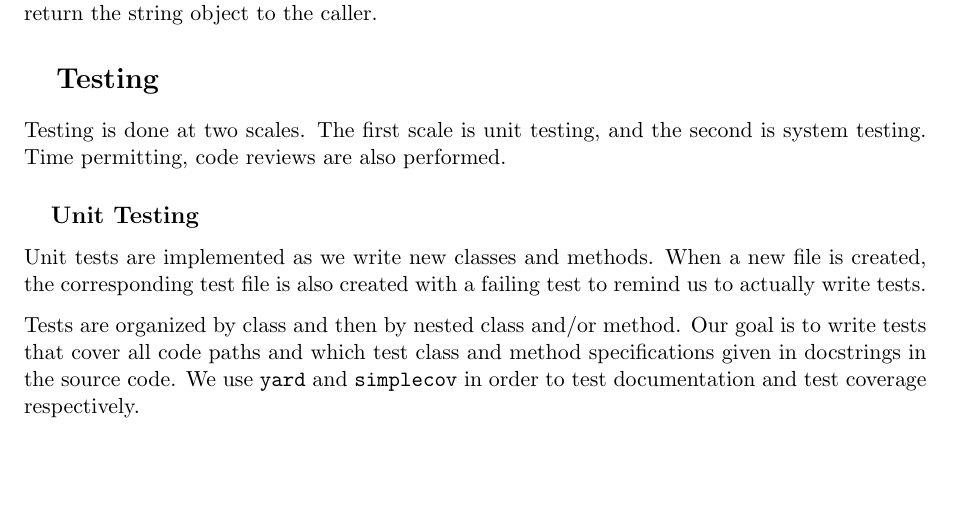
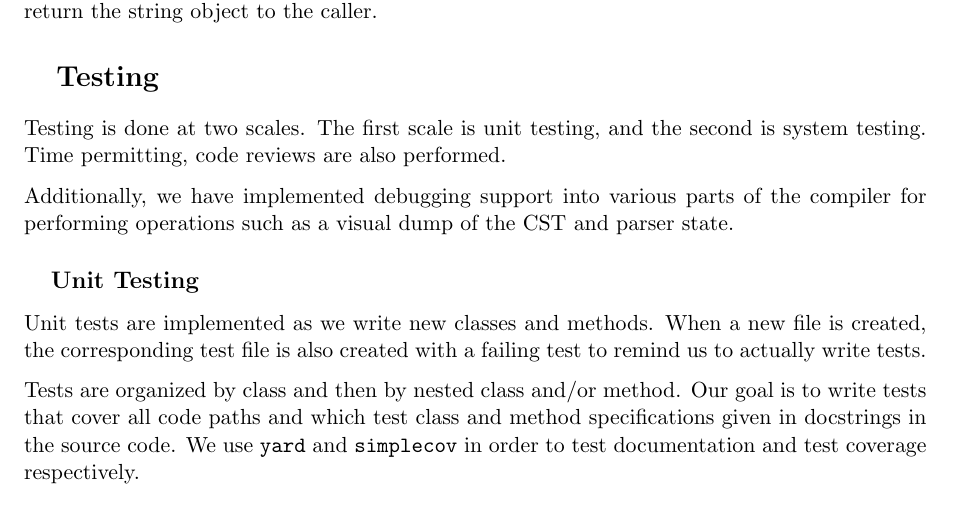
Before and after one commit to ferrous26/cs444-joos, a LaTeX document (report/a1/report.tex): part of page 4 of 5, cut so that both start at the same text, the shorter picture padded with empty space. Compiled offline with pdfLaTeX.

Commit message:
Update the testing section of the report

```diff
--- a/report/a1/report.tex
+++ b/report/a1/report.tex
@@ -235,6 +235,10 @@ Testing is done at two scales. The first scale is unit testing, and
 the second is system testing. Time permitting, code reviews are also
 performed.
 
+Additionally, we have implemented debugging support into various parts
+of the compiler for performing operations such as a visual dump of the
+CST and parser state.
+
 
 \subsection{Unit Testing}
 
```
Also changed, not shown: report/a1/report.pdf (added).
